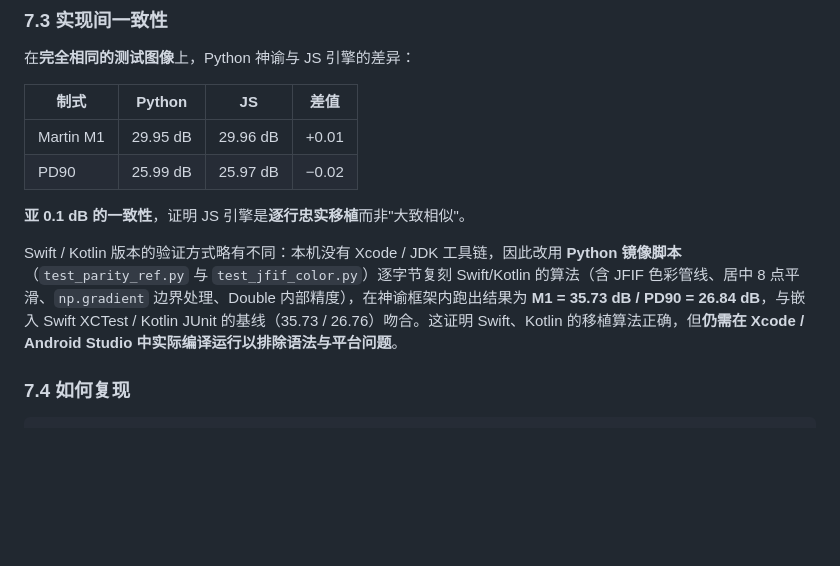
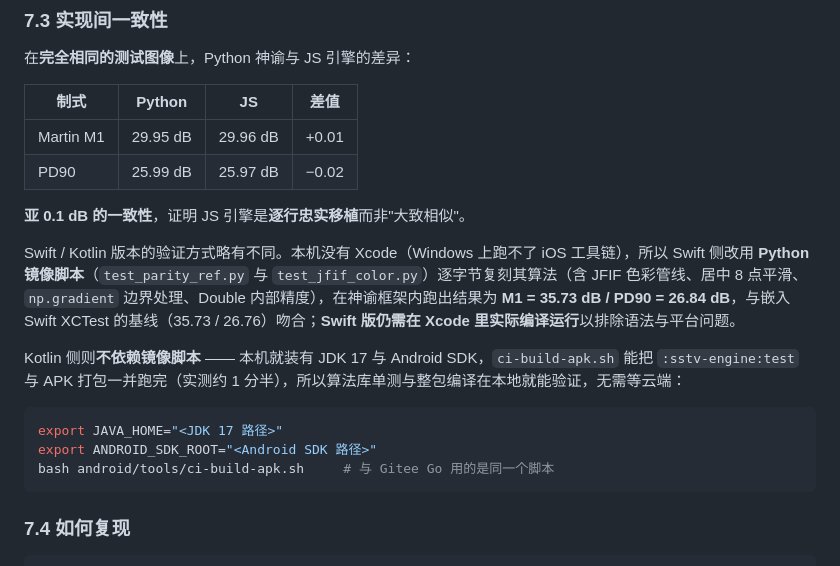
Before and after one commit to qiaoyukeji/crac_sstv, a Markdown page: README.md, the part around the change. Drawn GitHub-style; blank space fills up the shorter version.

````diff
--- a/README.md
+++ b/README.md
@@ -492,7 +492,15 @@ SSTV 只占 700–2700 Hz，而解码器的 FFT 是**全信号** FFT，代价为
 
 **亚 0.1 dB 的一致性**，证明 JS 引擎是**逐行忠实移植**而非"大致相似"。
 
-Swift / Kotlin 版本的验证方式略有不同：本机没有 Xcode / JDK 工具链，因此改用 **Python 镜像脚本**（`test_parity_ref.py` 与 `test_jfif_color.py`）逐字节复刻 Swift/Kotlin 的算法（含 JFIF 色彩管线、居中 8 点平滑、`np.gradient` 边界处理、Double 内部精度），在神谕框架内跑出结果为 **M1 = 35.73 dB / PD90 = 26.84 dB**，与嵌入 Swift XCTest / Kotlin JUnit 的基线（35.73 / 26.76）吻合。这证明 Swift、Kotlin 的移植算法正确，但**仍需在 Xcode / Android Studio 中实际编译运行以排除语法与平台问题**。
+Swift / Kotlin 版本的验证方式略有不同。本机没有 Xcode（Windows 上跑不了 iOS 工具链），所以 Swift 侧改用 **Python 镜像脚本**（`test_parity_ref.py` 与 `test_jfif_color.py`）逐字节复刻其算法（含 JFIF 色彩管线、居中 8 点平滑、`np.gradient` 边界处理、Double 内部精度），在神谕框架内跑出结果为 **M1 = 35.73 dB / PD90 = 26.84 dB**，与嵌入 Swift XCTest 的基线（35.73 / 26.76）吻合；**Swift 版仍需在 Xcode 里实际编译运行**以排除语法与平台问题。
+
+Kotlin 侧则**不依赖镜像脚本** —— 本机就装有 JDK 17 与 Android SDK，`ci-build-apk.sh` 能把 `:sstv-engine:test` 与 APK 打包一并跑完（实测约 1 分半），所以算法库单测与整包编译在本地就能验证，无需等云端：
+
+```bash
+export JAVA_HOME="<JDK 17 路径>"
+export ANDROID_SDK_ROOT="<Android SDK 路径>"
+bash android/tools/ci-build-apk.sh     # 与 Gitee Go 用的是同一个脚本
+```
 
 ### 7.4 如何复现
 
````
Also changed, not shown: android/README.md (+9 -3 lines).
